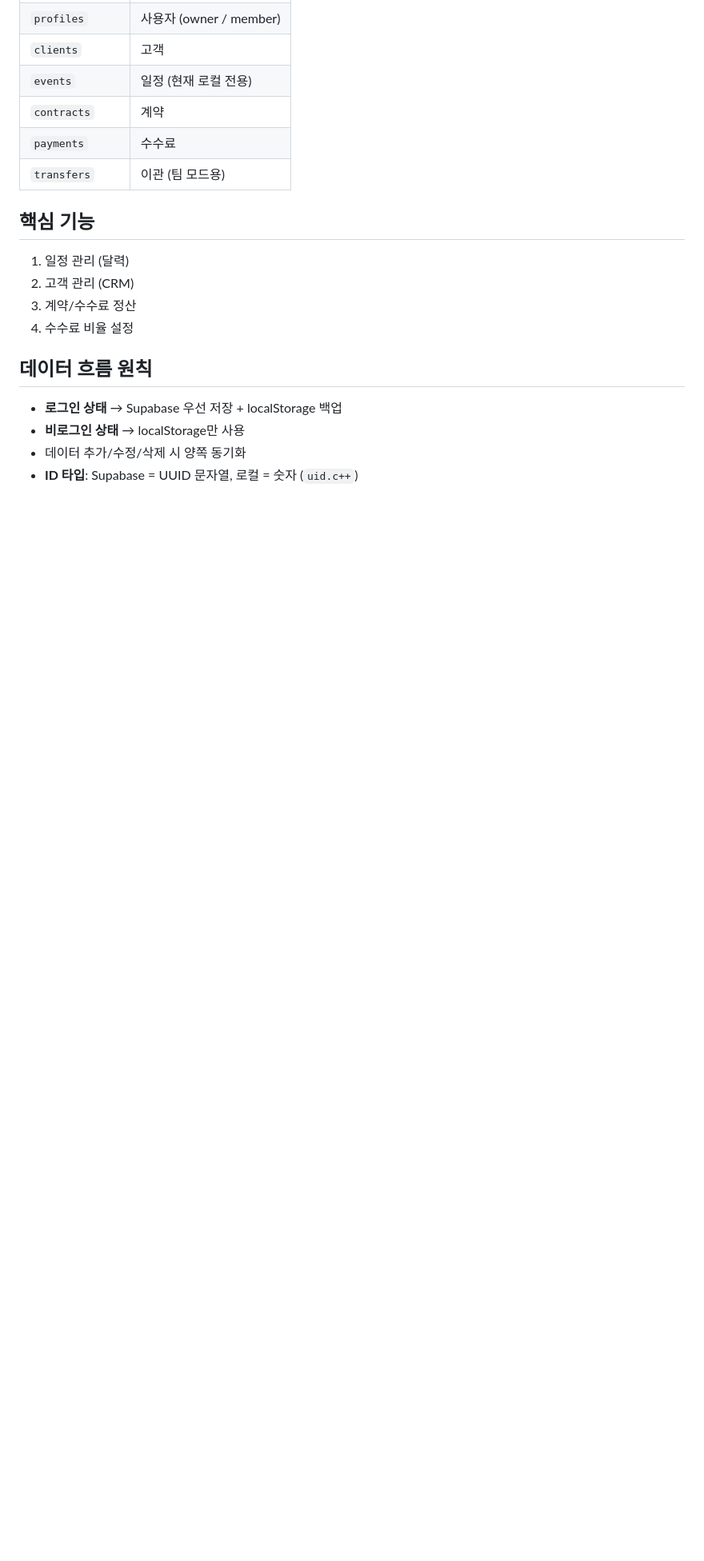
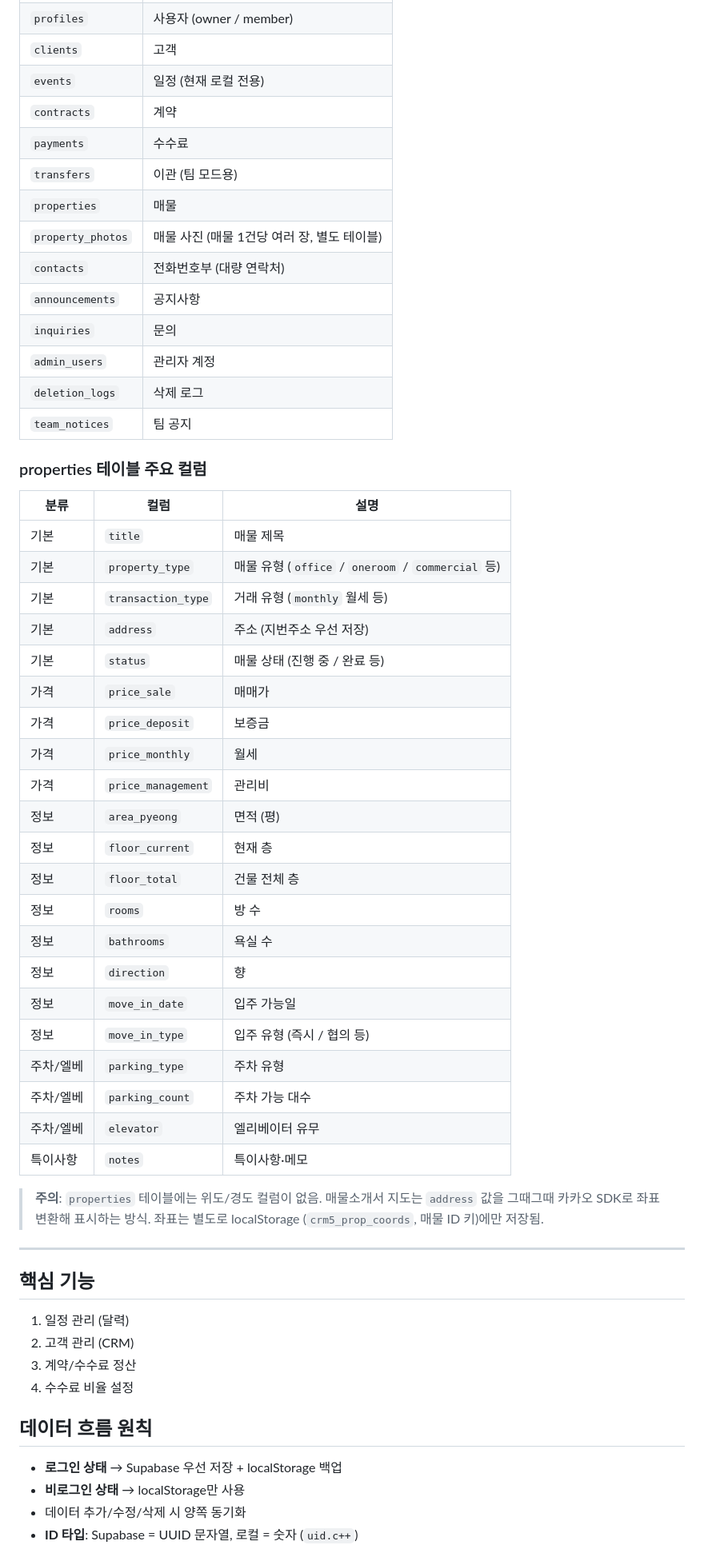
Before and after one commit to dmstn369369-art/realestate-crm, a Markdown page: PROJECT.md, the part around one of its changes. Shown at 80% size. GitHub-like rendering; blank space fills up the shorter version.

Commit message:
docs: PROJECT.md 매물/매물사진 등 테이블 구조 보강

```diff
--- a/PROJECT.md
+++ b/PROJECT.md
@@ -31,6 +31,46 @@
 | `contracts` | 계약 |
 | `payments` | 수수료 |
 | `transfers` | 이관 (팀 모드용) |
+| `properties` | 매물 |
+| `property_photos` | 매물 사진 (매물 1건당 여러 장, 별도 테이블) |
+| `contacts` | 전화번호부 (대량 연락처) |
+| `announcements` | 공지사항 |
+| `inquiries` | 문의 |
+| `admin_users` | 관리자 계정 |
+| `deletion_logs` | 삭제 로그 |
+| `team_notices` | 팀 공지 |
+
+### properties 테이블 주요 컬럼
+
+| 분류 | 컬럼 | 설명 |
+|------|------|------|
+| 기본 | `title` | 매물 제목 |
+| 기본 | `property_type` | 매물 유형 (`office` / `oneroom` / `commercial` 등) |
+| 기본 | `transaction_type` | 거래 유형 (`monthly` 월세 등) |
+| 기본 | `address` | 주소 (지번주소 우선 저장) |
+| 기본 | `status` | 매물 상태 (진행 중 / 완료 등) |
+| 가격 | `price_sale` | 매매가 |
+| 가격 | `price_deposit` | 보증금 |
+| 가격 | `price_monthly` | 월세 |
+| 가격 | `price_management` | 관리비 |
+| 정보 | `area_pyeong` | 면적 (평) |
+| 정보 | `floor_current` | 현재 층 |
+| 정보 | `floor_total` | 건물 전체 층 |
+| 정보 | `rooms` | 방 수 |
+| 정보 | `bathrooms` | 욕실 수 |
+| 정보 | `direction` | 향 |
+| 정보 | `move_in_date` | 입주 가능일 |
+| 정보 | `move_in_type` | 입주 유형 (즉시 / 협의 등) |
+| 주차/엘베 | `parking_type` | 주차 유형 |
+| 주차/엘베 | `parking_count` | 주차 가능 대수 |
+| 주차/엘베 | `elevator` | 엘리베이터 유무 |
+| 특이사항 | `notes` | 특이사항·메모 |
+
+> **주의**: `properties` 테이블에는 위도/경도 컬럼이 없음.
+> 매물소개서 지도는 `address` 값을 그때그때 카카오 SDK로 좌표 변환해 표시하는 방식.
+> 좌표는 별도로 localStorage (`crm5_prop_coords`, 매물 ID 키)에만 저장됨.
+
+---
 
 ## 핵심 기능
 
```
Also changed, not shown: other parts of PROJECT.md (+7 -0 lines).
